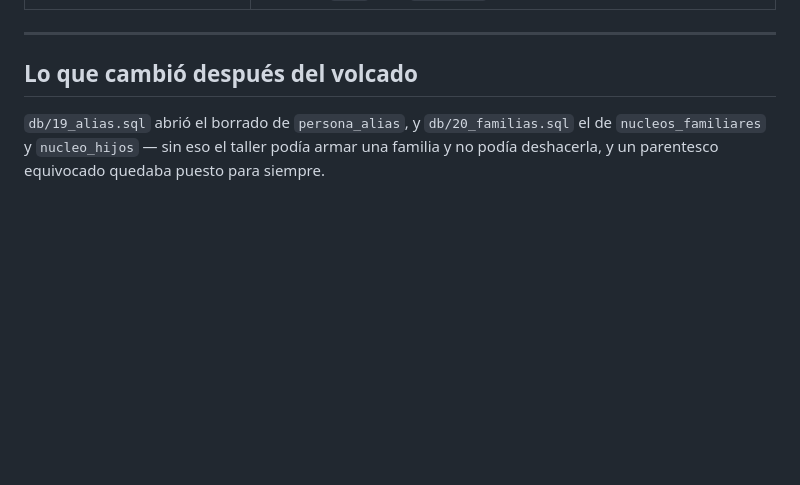
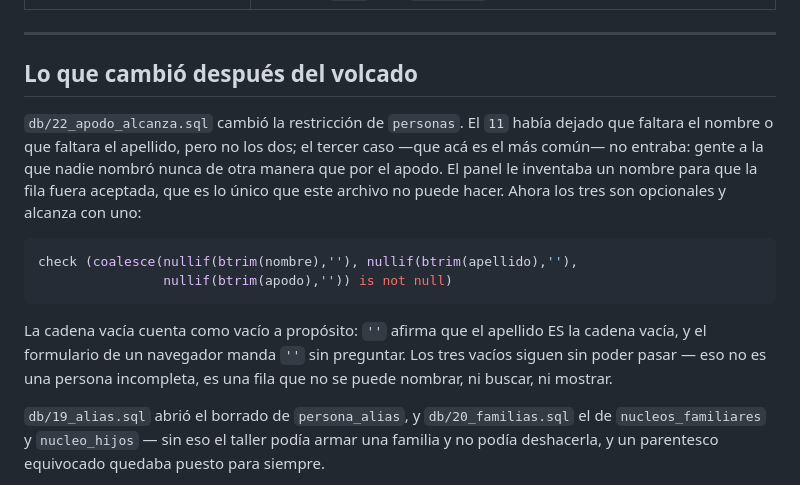
Before and after one commit to Fitoplancton23/memorias, a Markdown page: db/esquema.md, the part around the change. GitHub-like rendering; blank space fills up the shorter version.

Commit message:
Los documentos dicen lo que ahora hace la base
Co-Authored-By: Claude Opus 5 <noreply@anthropic.com>
Claude-Session: https://claude.ai/code/session_01EUax9z7aisUkoGpgbZ5h2R

````diff
--- a/db/esquema.md
+++ b/db/esquema.md
@@ -64,6 +64,23 @@ ninguno.
 
 ## Lo que cambió después del volcado
 
+`db/22_apodo_alcanza.sql` cambió la restricción de `personas`. El `11` había
+dejado que faltara el nombre o que faltara el apellido, pero no los dos; el
+tercer caso —que acá es el más común— no entraba: gente a la que nadie nombró
+nunca de otra manera que por el apodo. El panel le inventaba un nombre para
+que la fila fuera aceptada, que es lo único que este archivo no puede hacer.
+Ahora los tres son opcionales y alcanza con uno:
+
+```sql
+check (coalesce(nullif(btrim(nombre),''), nullif(btrim(apellido),''),
+                nullif(btrim(apodo),'')) is not null)
+```
+
+La cadena vacía cuenta como vacío a propósito: `''` afirma que el apellido ES
+la cadena vacía, y el formulario de un navegador manda `''` sin preguntar. Los
+tres vacíos siguen sin poder pasar — eso no es una persona incompleta, es una
+fila que no se puede nombrar, ni buscar, ni mostrar.
+
 `db/19_alias.sql` abrió el borrado de `persona_alias`, y `db/20_familias.sql` el
 de `nucleos_familiares` y `nucleo_hijos` — sin eso el taller podía armar una
 familia y no podía deshacerla, y un parentesco equivocado quedaba puesto para
````
Also changed, not shown: CLAUDE.md (+8 -0 lines).
